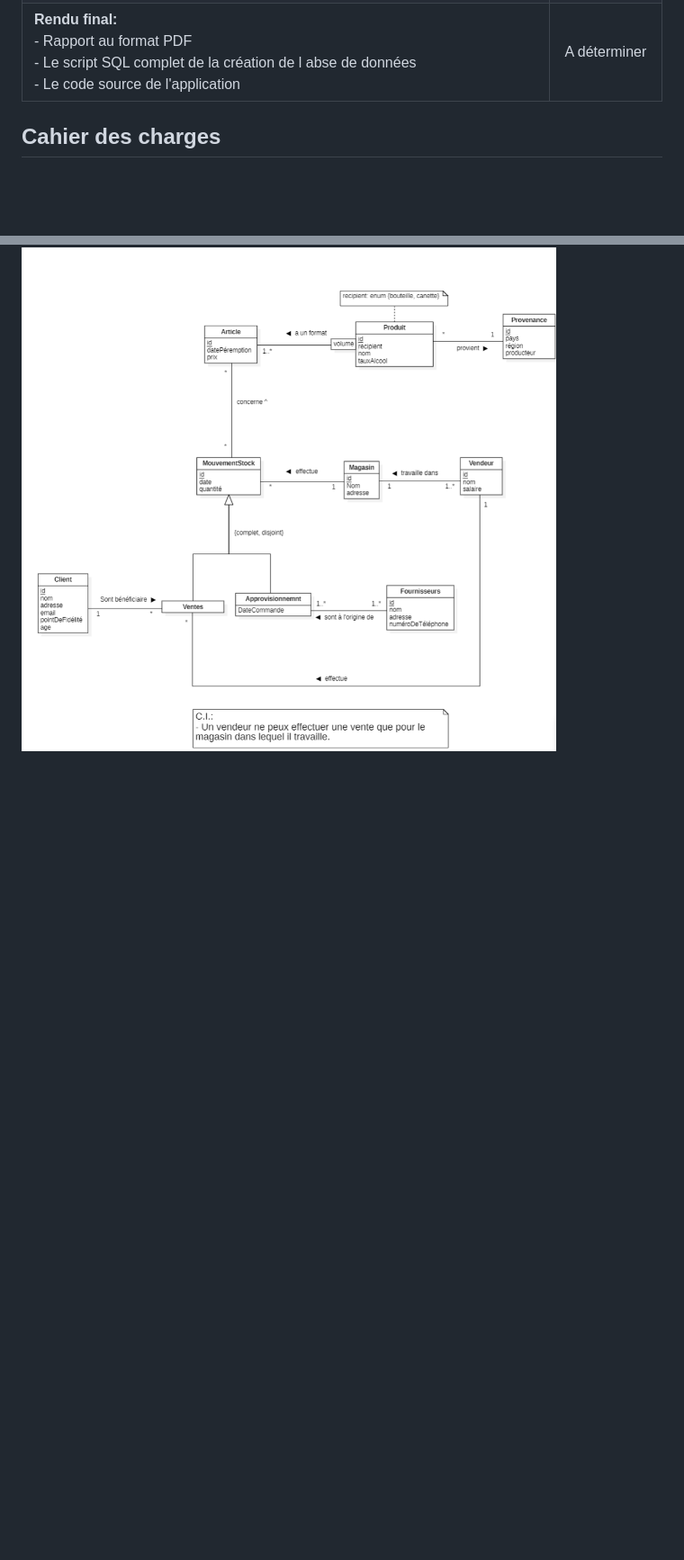
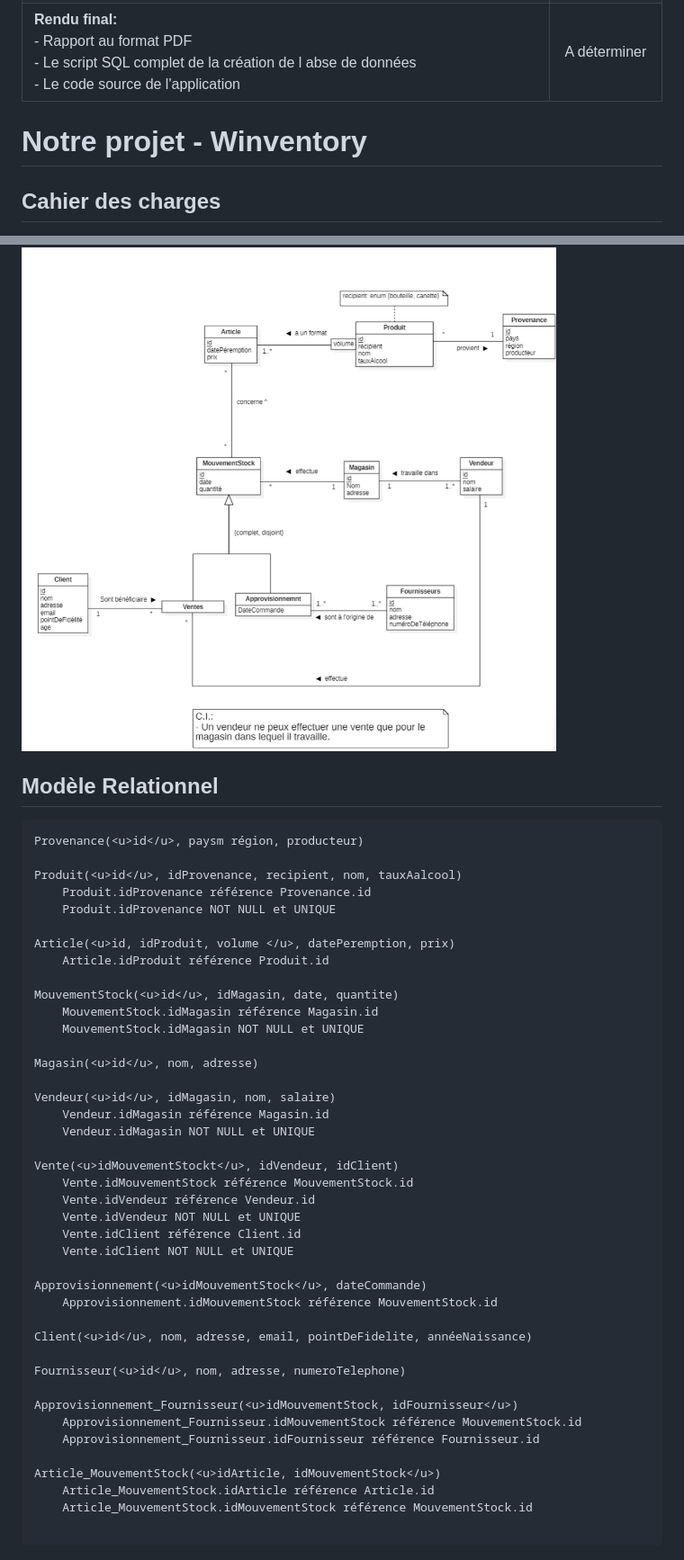
Before and after one commit to La-Kirby-Team/BDR-Project, a Markdown page: README.md, 2 parts joined by grey strips. Shown at 90% size. GitHub-like rendering; blank space fills up the shorter version.

````diff
--- a/README.md
+++ b/README.md
@@ -72,8 +72,55 @@ Le rapport devra être complet, son contenu (schémas, …) être à jour, et co
 |**Présentation:** <br/>- Durée: 10-15 minutes par groupe (7-10 slides)<br/>- Description du projet, shéma EA, choix d'implémentation, démo...<br/>**A remettre:** slides de présentation|**24.01.2025** <br/>10h25|
 |**Rendu final:** <br/>- Rapport au format PDF<br/>- Le script SQL complet de la création de l abse de données<br/>- Le code source de l'application|A déterminer|
 
+# Notre projet - Winventory
  ## Cahier des charges
 [Cahier des charges](CdC.md)
 
 ## Modélisation conceptuelle (UML)
 ![Schema](Schema_UML.png)
+
+## Modèle Relationnel
+
+```
+Provenance(<u>id</u>, paysm région, producteur)
+
+Produit(<u>id</u>, idProvenance, recipient, nom, tauxAalcool)
+    Produit.idProvenance référence Provenance.id
+    Produit.idProvenance NOT NULL et UNIQUE
+
+Article(<u>id, idProduit, volume </u>, datePeremption, prix)
+    Article.idProduit référence Produit.id
+
+MouvementStock(<u>id</u>, idMagasin, date, quantite)
+    MouvementStock.idMagasin référence Magasin.id
+    MouvementStock.idMagasin NOT NULL et UNIQUE
+
+Magasin(<u>id</u>, nom, adresse)
+
+Vendeur(<u>id</u>, idMagasin, nom, salaire)
+    Vendeur.idMagasin référence Magasin.id
+    Vendeur.idMagasin NOT NULL et UNIQUE
+
+Vente(<u>idMouvementStockt</u>, idVendeur, idClient)
+    Vente.idMouvementStock référence MouvementStock.id
+    Vente.idVendeur référence Vendeur.id
+    Vente.idVendeur NOT NULL et UNIQUE
+    Vente.idClient référence Client.id
+    Vente.idClient NOT NULL et UNIQUE
+
+Approvisionnement(<u>idMouvementStock</u>, dateCommande)
+    Approvisionnement.idMouvementStock référence MouvementStock.id
+
+Client(<u>id</u>, nom, adresse, email, pointDeFidelite, annéeNaissance)
+
+Fournisseur(<u>id</u>, nom, adresse, numeroTelephone)
+
+Approvisionnement_Fournisseur(<u>idMouvementStock, idFournisseur</u>)
+    Approvisionnement_Fournisseur.idMouvementStock référence MouvementStock.id
+    Approvisionnement_Fournisseur.idFournisseur référence Fournisseur.id
+
+Article_MouvementStock(<u>idArticle, idMouvementStock</u>)
+    Article_MouvementStock.idArticle référence Article.id
+    Article_MouvementStock.idMouvementStock référence MouvementStock.id
+
+```
````
